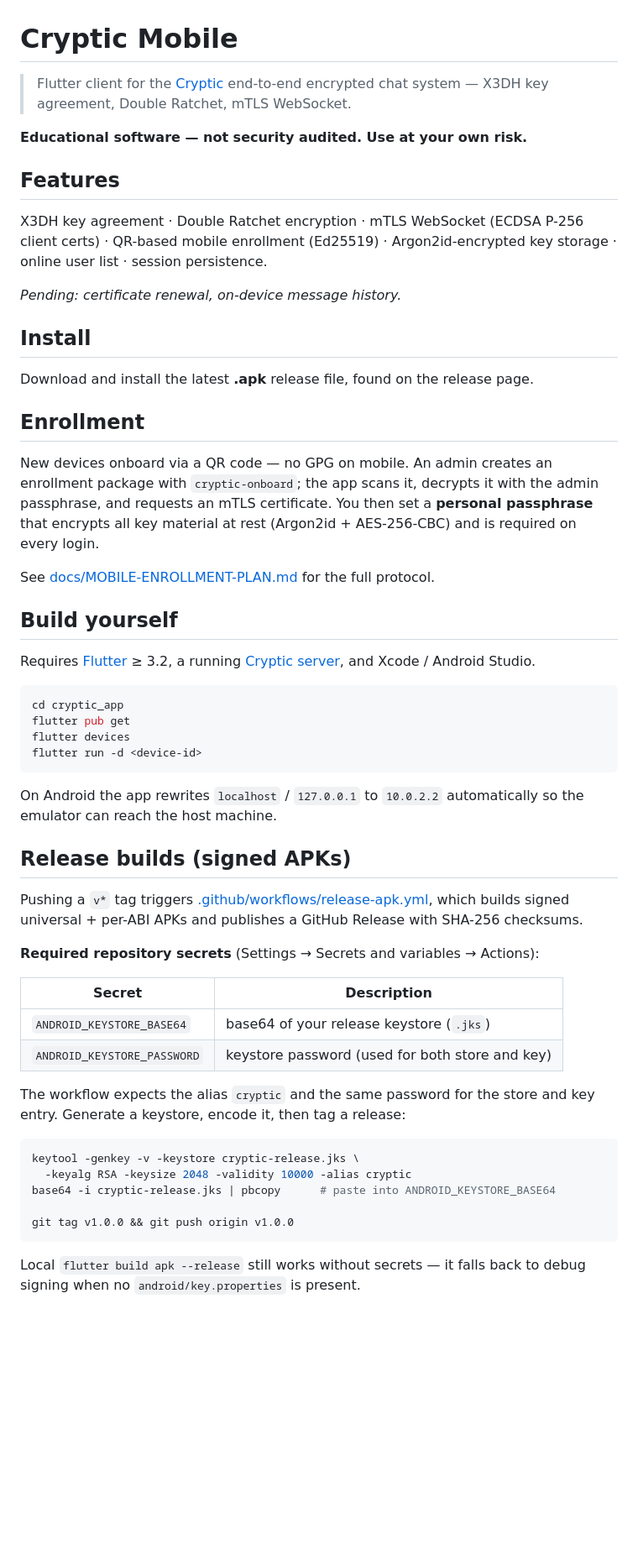
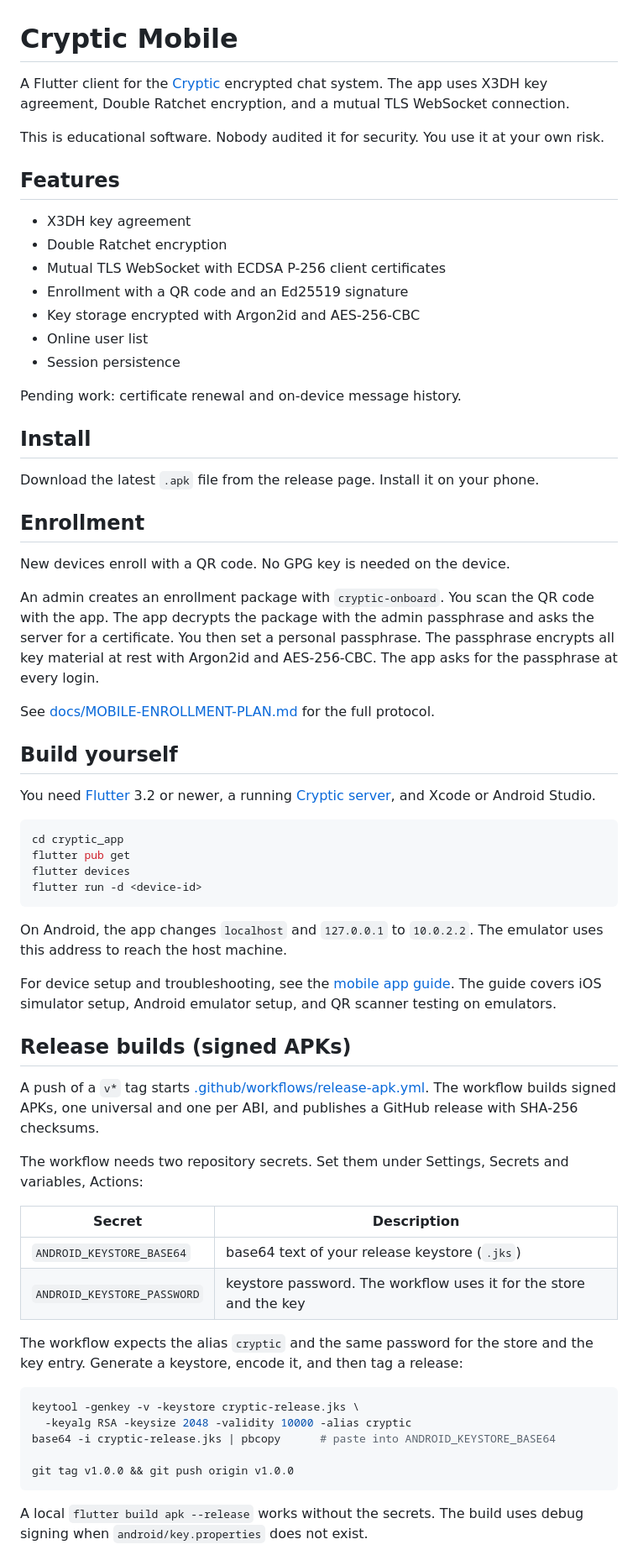
Before and after one commit to etnt/cryptic-mobile, a Markdown page: README.md, the part around one of its changes. Shown at 84% size. Rendered like a GitHub page; blank space fills up the shorter version.

````diff
--- a/README.md
+++ b/README.md
@@ -1,36 +1,36 @@
 # Cryptic Mobile
 
-> Flutter client for the [Cryptic](https://github.com/etnt/cryptic) end-to-end
-> encrypted chat system — X3DH key agreement, Double Ratchet, mTLS WebSocket.
+A Flutter client for the [Cryptic](https://github.com/etnt/cryptic) encrypted chat system. The app uses X3DH key agreement, Double Ratchet encryption, and a mutual TLS WebSocket connection.
 
-**Educational software — not security audited. Use at your own risk.**
+This is educational software. Nobody audited it for security. You use it at your own risk.
 
 ## Features
 
-X3DH key agreement · Double Ratchet encryption · mTLS WebSocket (ECDSA P-256
-client certs) · QR-based mobile enrollment (Ed25519) · Argon2id-encrypted key
-storage · online user list · session persistence.
+- X3DH key agreement
+- Double Ratchet encryption
+- Mutual TLS WebSocket with ECDSA P-256 client certificates
+- Enrollment with a QR code and an Ed25519 signature
+- Key storage encrypted with Argon2id and AES-256-CBC
+- Online user list
+- Session persistence
 
-_Pending: certificate renewal, on-device message history._
+Pending work: certificate renewal and on-device message history.
 
 ## Install
 
-Download and install the latest **.apk** release file, found on the release page.
+Download the latest `.apk` file from the release page. Install it on your phone.
 
 ## Enrollment
 
-New devices onboard via a QR code — no GPG on mobile. An admin creates an
-enrollment package with `cryptic-onboard`; the app scans it, decrypts it with the
-admin passphrase, and requests an mTLS certificate. You then set a **personal
-passphrase** that encrypts all key material at rest (Argon2id + AES-256-CBC) and
-is required on every login.
+New devices enroll with a QR code. No GPG key is needed on the device.
+
+An admin creates an enrollment package with `cryptic-onboard`. You scan the QR code with the app. The app decrypts the package with the admin passphrase and asks the server for a certificate. You then set a personal passphrase. The passphrase encrypts all key material at rest with Argon2id and AES-256-CBC. The app asks for the passphrase at every login.
 
 See [docs/MOBILE-ENROLLMENT-PLAN.md](docs/MOBILE-ENROLLMENT-PLAN.md) for the full protocol.
 
 ## Build yourself
 
-Requires [Flutter](https://docs.flutter.dev/get-started/install) ≥ 3.2, a running
-[Cryptic server](https://github.com/etnt/cryptic), and Xcode / Android Studio.
+You need [Flutter](https://docs.flutter.dev/get-started/install) 3.2 or newer, a running [Cryptic server](https://github.com/etnt/cryptic), and Xcode or Android Studio.
 
 ```bash
 cd cryptic_app
@@ -38,26 +38,23 @@ flutter pub get
 flutter devices
 flutter run -d <device-id>
 ```
-On Android the app rewrites `localhost` / `127.0.0.1` to `10.0.2.2` automatically
-so the emulator can reach the host machine.
 
+On Android, the app changes `localhost` and `127.0.0.1` to `10.0.2.2`. The emulator uses this address to reach the host machine.
+
+For device setup and troubleshooting, see the [mobile app guide](cryptic_app/README.md). The guide covers iOS simulator setup, Android emulator setup, and QR scanner testing on emulators.
 
 ## Release builds (signed APKs)
 
-Pushing a `v*` tag triggers
-[.github/workflows/release-apk.yml](.github/workflows/release-apk.yml), which
-builds signed universal + per-ABI APKs and publishes a GitHub Release with
-SHA-256 checksums.
+A push of a `v*` tag starts [.github/workflows/release-apk.yml](.github/workflows/release-apk.yml). The workflow builds signed APKs, one universal and one per ABI, and publishes a GitHub release with SHA-256 checksums.
 
-**Required repository secrets** (Settings → Secrets and variables → Actions):
+The workflow needs two repository secrets. Set them under Settings, Secrets and variables, Actions:
 
 | Secret | Description |
 |--------|-------------|
-| `ANDROID_KEYSTORE_BASE64` | base64 of your release keystore (`.jks`) |
-| `ANDROID_KEYSTORE_PASSWORD` | keystore password (used for both store and key) |
+| `ANDROID_KEYSTORE_BASE64` | base64 text of your release keystore (`.jks`) |
+| `ANDROID_KEYSTORE_PASSWORD` | keystore password. The workflow uses it for the store and the key |
 
-The workflow expects the alias `cryptic` and the same password for the store and
-key entry. Generate a keystore, encode it, then tag a release:
+The workflow expects the alias `cryptic` and the same password for the store and the key entry. Generate a keystore, encode it, and then tag a release:
 
 ```bash
 keytool -genkey -v -keystore cryptic-release.jks \
@@ -67,6 +64,5 @@ base64 -i cryptic-release.jks | pbcopy      # paste into ANDROID_KEYSTORE_BASE64
 git tag v1.0.0 && git push origin v1.0.0
 ```
 
-Local `flutter build apk --release` still works without secrets — it falls back
-to debug signing when no `android/key.properties` is present.
+A local `flutter build apk --release` works without the secrets. The build uses debug signing when `android/key.properties` does not exist.
 
````
Also changed, not shown: other parts of README.md (+5 -5 lines).
